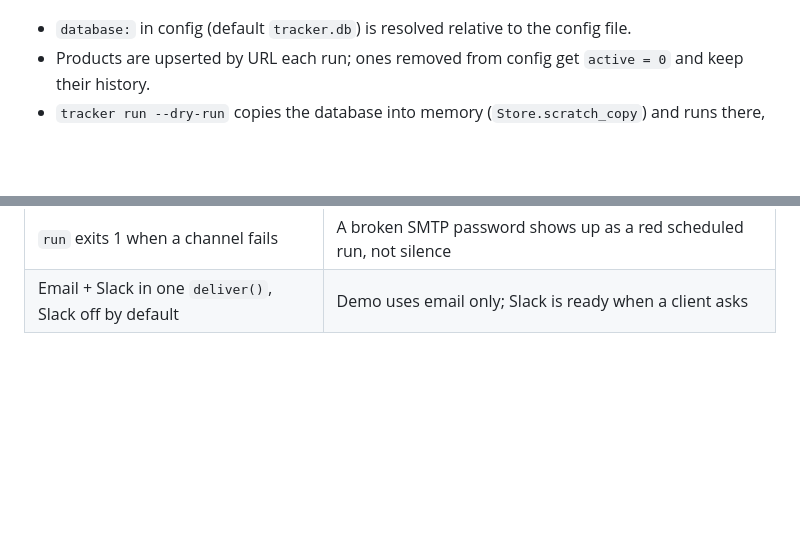
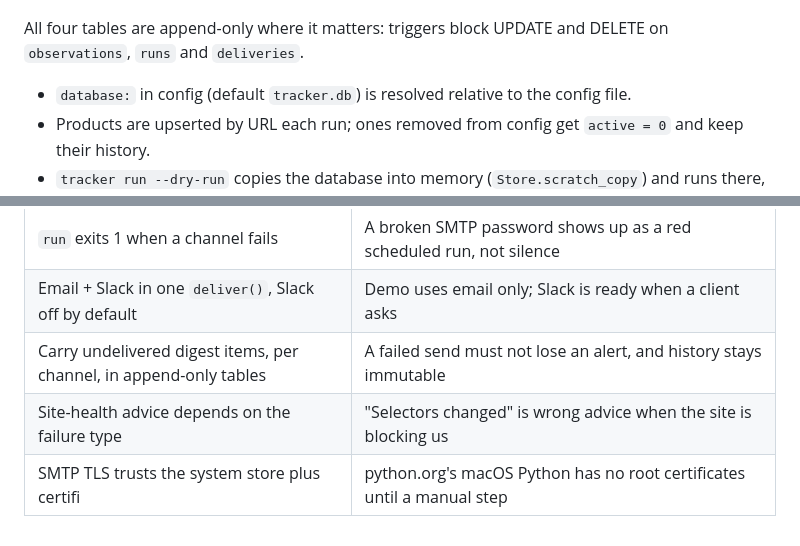
Before and after one commit to yahani/kestrel, a Markdown page: ARCHITECTURE.md, 2 parts joined by grey strips. Rendered like a GitHub page; blank space fills up the shorter version.

````diff
--- a/ARCHITECTURE.md
+++ b/ARCHITECTURE.md
@@ -216,4 +231,7 @@ erDiagram
 ```
+
+All four tables are append-only where it matters: triggers block UPDATE and DELETE on
+`observations`, `runs` and `deliveries`.
 
 - `database:` in config (default `tracker.db`) is resolved relative to the config file.
 - Products are upserted by URL each run; ones removed from config get `active = 0` and keep
@@ -408,3 +450,6 @@ flowchart LR
 | Sheets written RAW, prices as numbers | No formula injection from competitor text; the sheet can still sort by price |
 | `run` exits 1 when a channel fails | A broken SMTP password shows up as a red scheduled run, not silence |
 | Email + Slack in one `deliver()`, Slack off by default | Demo uses email only; Slack is ready when a client asks |
+| Carry undelivered digest items, per channel, in append-only tables | A failed send must not lose an alert, and history stays immutable |
+| Site-health advice depends on the failure type | "Selectors changed" is wrong advice when the site is blocking us |
+| SMTP TLS trusts the system store plus certifi | python.org's macOS Python has no root certificates until a manual step |
````
Also changed, not shown: other parts of ARCHITECTURE.md (+46 -7 lines), PROGRESS.md (+4 -3 lines).
